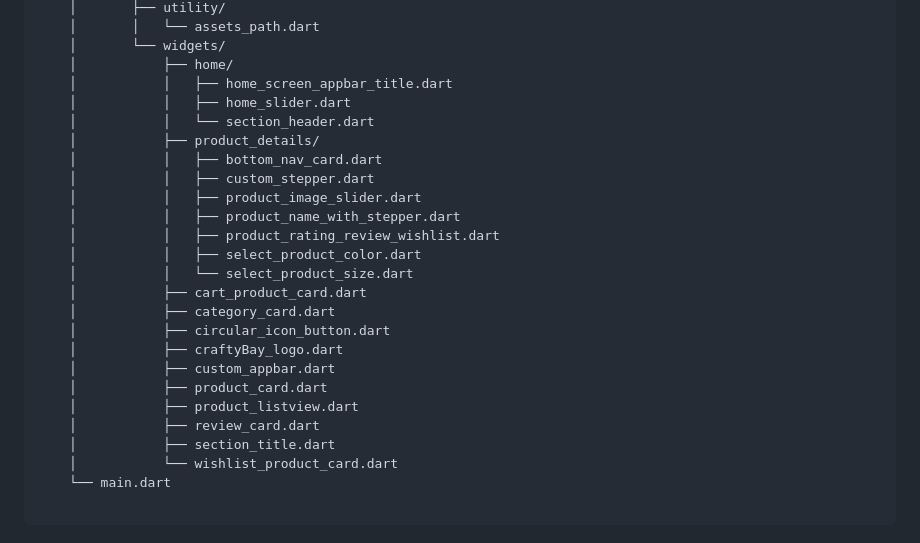
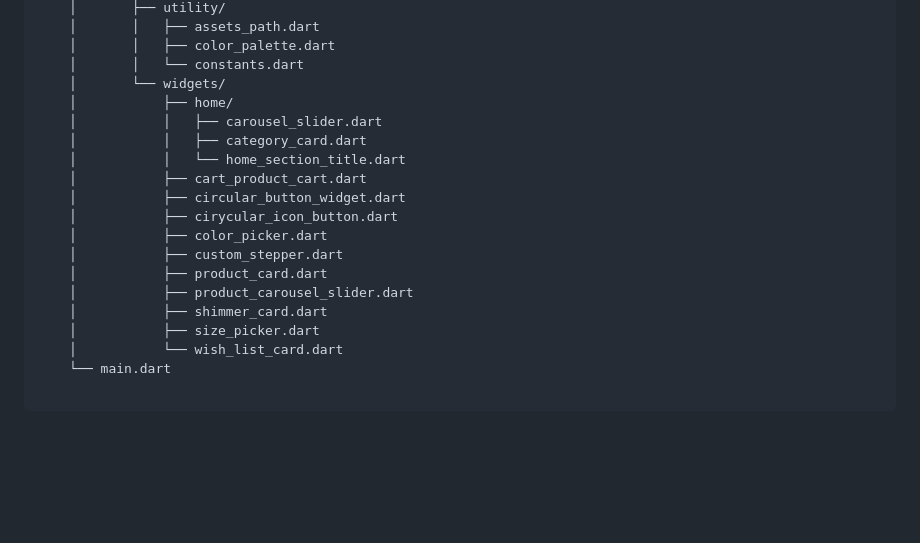
Before and after one commit to raihansikdar/crafty_bay, a Markdown page: README.md, the part around the change printed below. GitHub-like rendering; blank space fills up the shorter version.

````diff
--- a/README.md
+++ b/README.md
@@ -176,28 +197,22 @@ craftybay_ecommerce_application/
     │       ├── utility/
-    │       │   └── assets_path.dart
+    │       │   ├── assets_path.dart
+    │       │   ├── color_palette.dart
+    │       │   └── constants.dart
     │       └── widgets/
     │           ├── home/
-    │           │   ├── home_screen_appbar_title.dart
-    │           │   ├── home_slider.dart
-    │           │   └── section_header.dart
-    │           ├── product_details/
-    │           │   ├── bottom_nav_card.dart
-    │           │   ├── custom_stepper.dart
-    │           │   ├── product_image_slider.dart
-    │           │   ├── product_name_with_stepper.dart
-    │           │   ├── product_rating_review_wishlist.dart
-    │           │   ├── select_product_color.dart
-    │           │   └── select_product_size.dart
-    │           ├── cart_product_card.dart
-    │           ├── category_card.dart
-    │           ├── circular_icon_button.dart
-    │           ├── craftyBay_logo.dart
-    │           ├── custom_appbar.dart
+    │           │   ├── carousel_slider.dart
+    │           │   ├── category_card.dart
+    │           │   └── home_section_title.dart
+    │           ├── cart_product_cart.dart
+    │           ├── circular_button_widget.dart
+    │           ├── cirycular_icon_button.dart
+    │           ├── color_picker.dart
+    │           ├── custom_stepper.dart
     │           ├── product_card.dart
-    │           ├── product_listview.dart
-    │           ├── review_card.dart
-    │           ├── section_title.dart
-    │           └── wishlist_product_card.dart
+    │           ├── product_carousel_slider.dart
+    │           ├── shimmer_card.dart
+    │           ├── size_picker.dart
+    │           └── wish_list_card.dart
     └── main.dart
 
 ```
````
Also changed, not shown: other parts of README.md (+62 -41 lines).
